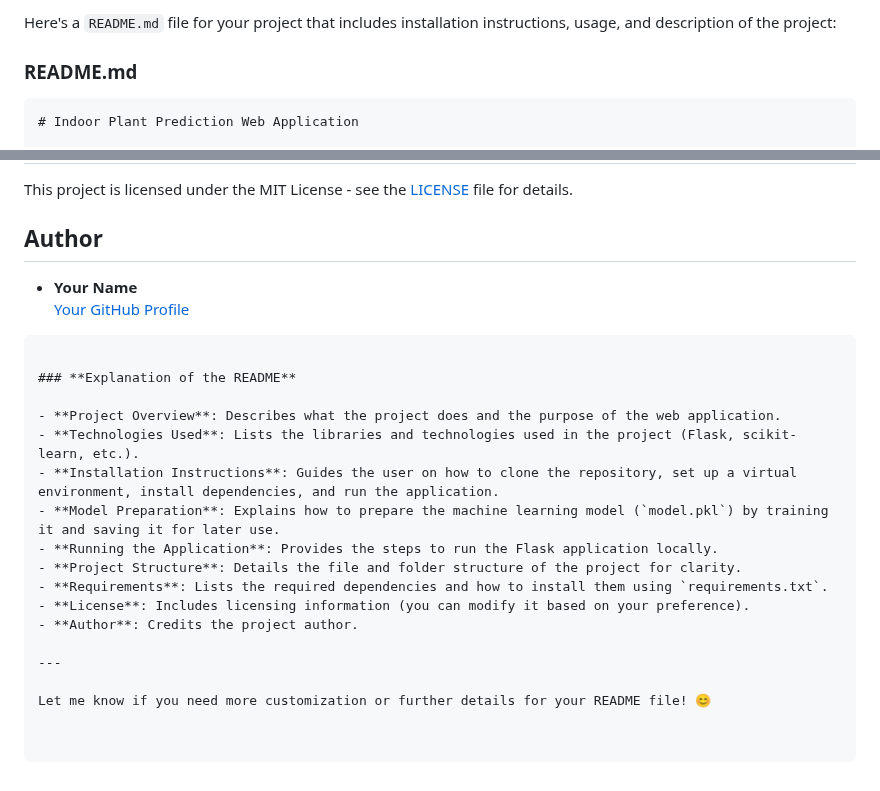
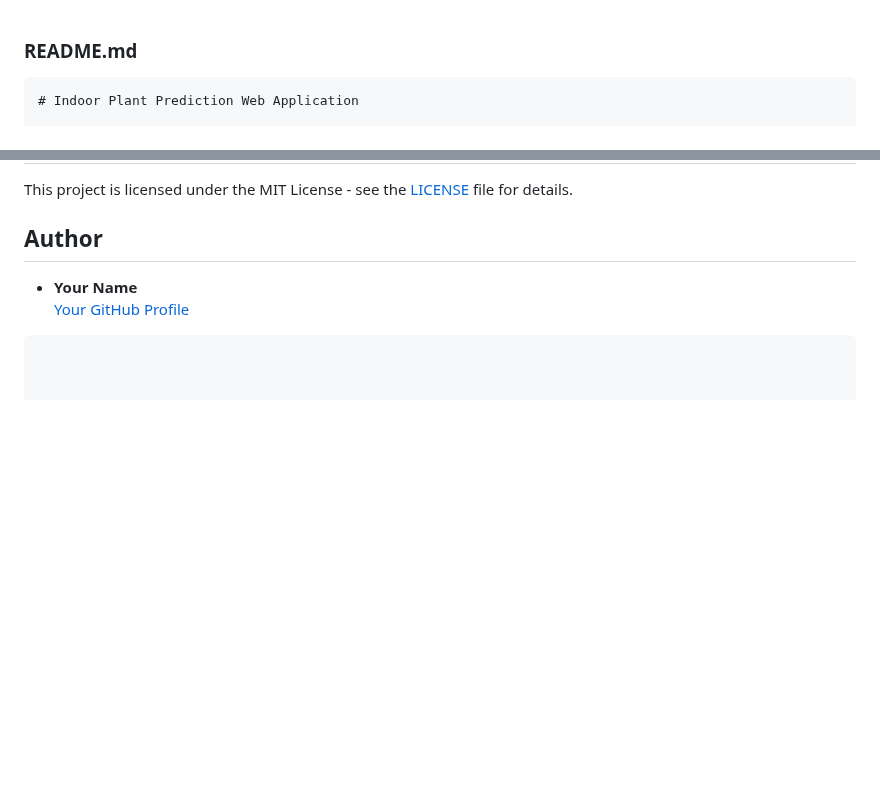
Before and after one commit to Hemanthkanney/indoor-plant-prediction, a Markdown page: README.md, 2 parts joined by grey strips. GitHub-like rendering; blank space fills up the shorter version.

````diff
--- a/README.md
+++ b/README.md
@@ -1,4 +1,3 @@
-Here's a `README.md` file for your project that includes installation instructions, usage, and description of the project:
 
 ### **README.md**
 
@@ -110,19 +109,3 @@ This project is licensed under the MIT License - see the [LICENSE](LICENSE) file
 - **Your Name**
   [Your GitHub Profile](https://github.com/your-username)
 ```
-
-### **Explanation of the README**
-
-- **Project Overview**: Describes what the project does and the purpose of the web application.
-- **Technologies Used**: Lists the libraries and technologies used in the project (Flask, scikit-learn, etc.).
-- **Installation Instructions**: Guides the user on how to clone the repository, set up a virtual environment, install dependencies, and run the application.
-- **Model Preparation**: Explains how to prepare the machine learning model (`model.pkl`) by training it and saving it for later use.
-- **Running the Application**: Provides the steps to run the Flask application locally.
-- **Project Structure**: Details the file and folder structure of the project for clarity.
-- **Requirements**: Lists the required dependencies and how to install them using `requirements.txt`.
-- **License**: Includes licensing information (you can modify it based on your preference).
-- **Author**: Credits the project author.
-
----
-
-Let me know if you need more customization or further details for your README file! 😊
````
